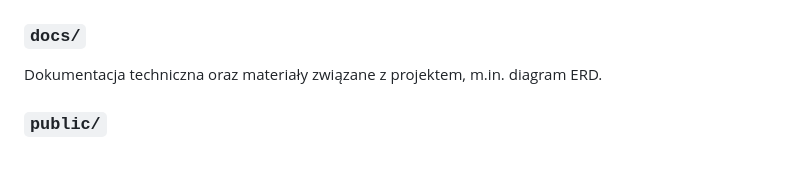
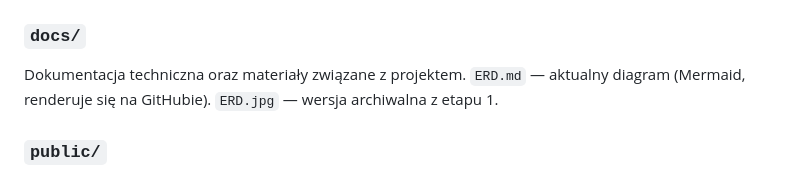
Before and after one commit to IgorStarega/OstatniWorekCementu, a Markdown page: README.md, the part around the change. GitHub-like rendering.

```diff
--- a/README.md
+++ b/README.md
@@ -250,7 +250,8 @@ Gotowy stos produkcyjny uruchamiany z obrazu GHCR (bez montowania kodu).
 Zawiera `docker-compose.yml`, `.env.example` i `README.md` z instrukcją wdrożenia.
 
 ### `docs/`
-Dokumentacja techniczna oraz materiały związane z projektem, m.in. diagram ERD.
+Dokumentacja techniczna oraz materiały związane z projektem. `ERD.md` — aktualny diagram
+(Mermaid, renderuje się na GitHubie). `ERD.jpg` — wersja archiwalna z etapu 1.
 
 ### `public/`
 Publicznie dostępna część aplikacji, z której korzysta użytkownik. `public/index.php`
```
Also changed, not shown: docs/ERD.md (added, +180 -0 lines).
